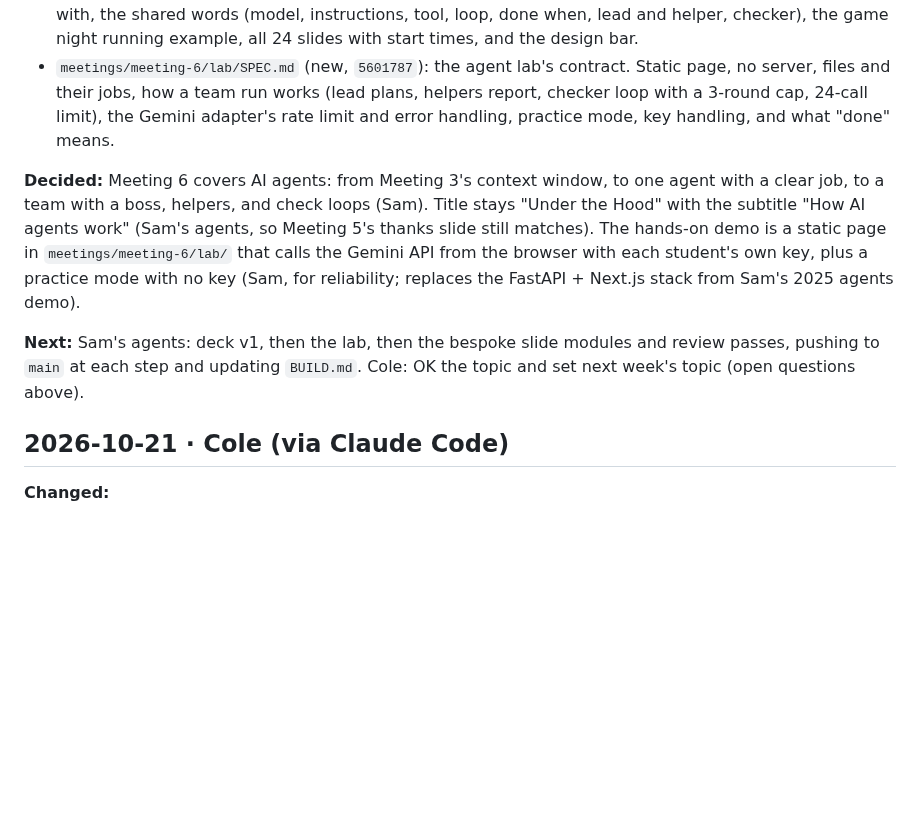
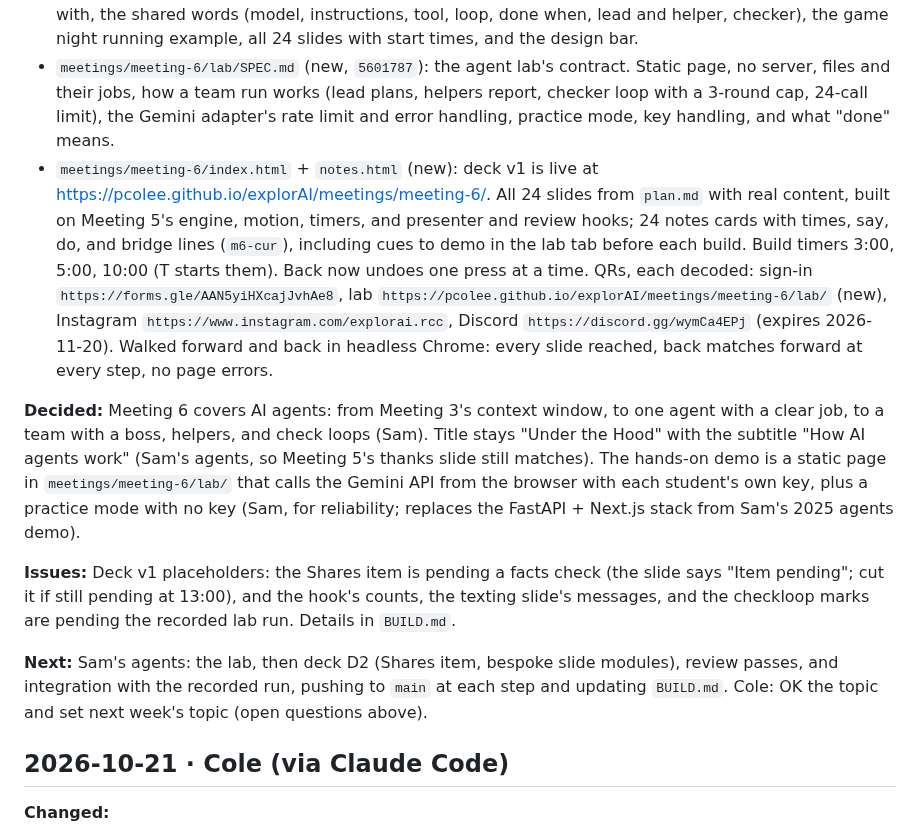
Before and after one commit to pcolee/explorAI, a Markdown page: docs/agent-log.md, the part around the change. Drawn GitHub-style; blank space fills up the shorter version.

Commit message:
Docs: Meeting 6 deck v1 is live; status row and Sam's log entry give the URL, decoded QR targets, and what is still pending

```diff
--- a/docs/agent-log.md
+++ b/docs/agent-log.md
@@ -20,10 +20,13 @@ Remove a line once it is answered and note the answer in that day's entry.
 - `CLAUDE.md` (Layout): one line saying a meeting's `BUILD.md`, when present, is a live build board to read before editing that meeting (`de66daf`).
 - `meetings/meeting-6/plan.md` (new, `5601787`): the deck's content spec. Who is in the room, what they leave with, the shared words (model, instructions, tool, loop, done when, lead and helper, checker), the game night running example, all 24 slides with start times, and the design bar.
 - `meetings/meeting-6/lab/SPEC.md` (new, `5601787`): the agent lab's contract. Static page, no server, files and their jobs, how a team run works (lead plans, helpers report, checker loop with a 3-round cap, 24-call limit), the Gemini adapter's rate limit and error handling, practice mode, key handling, and what "done" means.
+- `meetings/meeting-6/index.html` + `notes.html` (new): deck v1 is live at https://pcolee.github.io/explorAI/meetings/meeting-6/. All 24 slides from `plan.md` with real content, built on Meeting 5's engine, motion, timers, and presenter and review hooks; 24 notes cards with times, say, do, and bridge lines (`m6-cur`), including cues to demo in the lab tab before each build. Build timers 3:00, 5:00, 10:00 (T starts them). Back now undoes one press at a time. QRs, each decoded: sign-in `https://forms.gle/AAN5yiHXcajJvhAe8`, lab `https://pcolee.github.io/explorAI/meetings/meeting-6/lab/` (new), Instagram `https://www.instagram.com/explorai.rcc`, Discord `https://discord.gg/wymCa4EPj` (expires 2026-11-20). Walked forward and back in headless Chrome: every slide reached, back matches forward at every step, no page errors.
 
 **Decided:** Meeting 6 covers AI agents: from Meeting 3's context window, to one agent with a clear job, to a team with a boss, helpers, and check loops (Sam). Title stays "Under the Hood" with the subtitle "How AI agents work" (Sam's agents, so Meeting 5's thanks slide still matches). The hands-on demo is a static page in `meetings/meeting-6/lab/` that calls the Gemini API from the browser with each student's own key, plus a practice mode with no key (Sam, for reliability; replaces the FastAPI + Next.js stack from Sam's 2025 agents demo).
 
-**Next:** Sam's agents: deck v1, then the lab, then the bespoke slide modules and review passes, pushing to `main` at each step and updating `BUILD.md`. Cole: OK the topic and set next week's topic (open questions above).
+**Issues:** Deck v1 placeholders: the Shares item is pending a facts check (the slide says "Item pending"; cut it if still pending at 13:00), and the hook's counts, the texting slide's messages, and the checkloop marks are pending the recorded lab run. Details in `BUILD.md`.
+
+**Next:** Sam's agents: the lab, then deck D2 (Shares item, bespoke slide modules), review passes, and integration with the recorded run, pushing to `main` at each step and updating `BUILD.md`. Cole: OK the topic and set next week's topic (open questions above).
 
 ## 2026-10-21 · Cole (via Claude Code)
 
```
Also changed, not shown: docs/status.md (+1 -1 lines).
